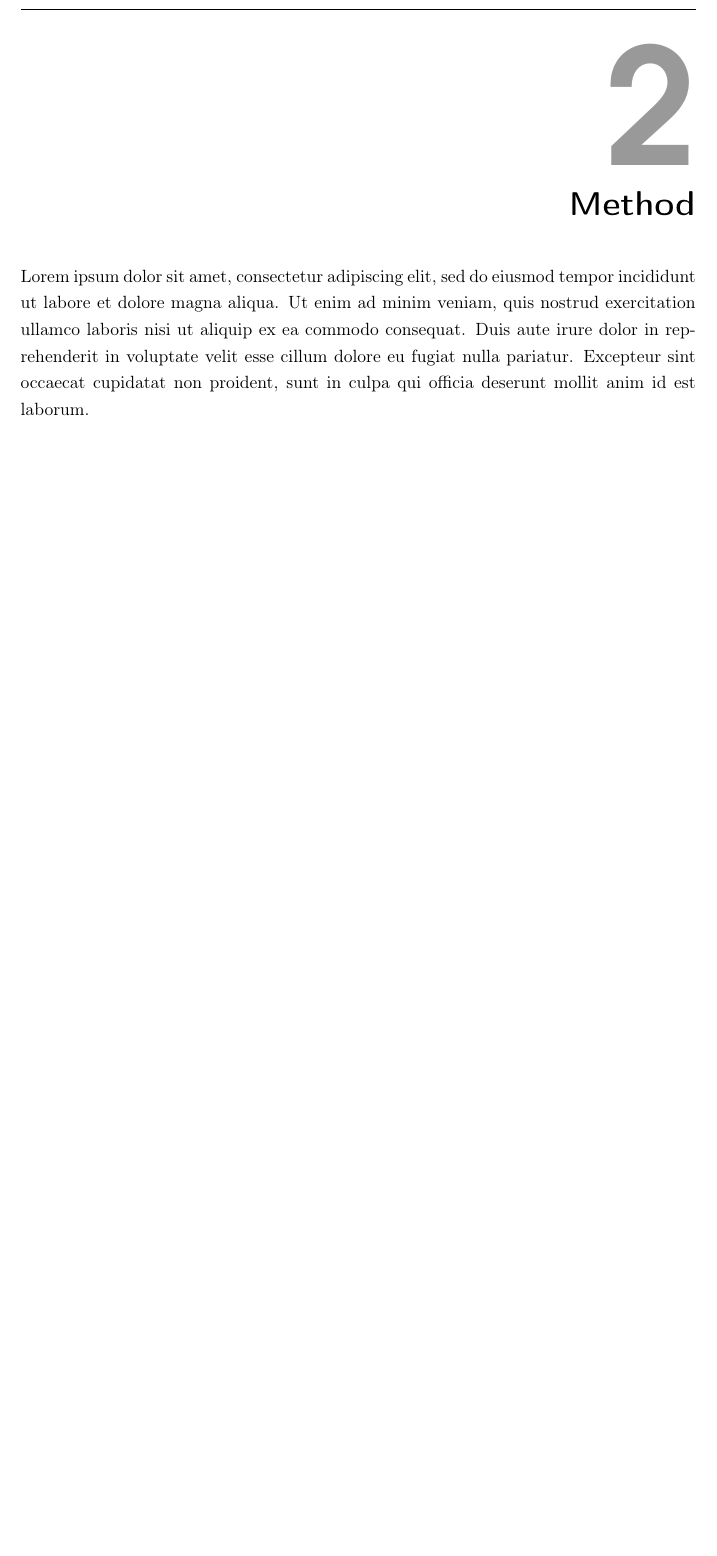
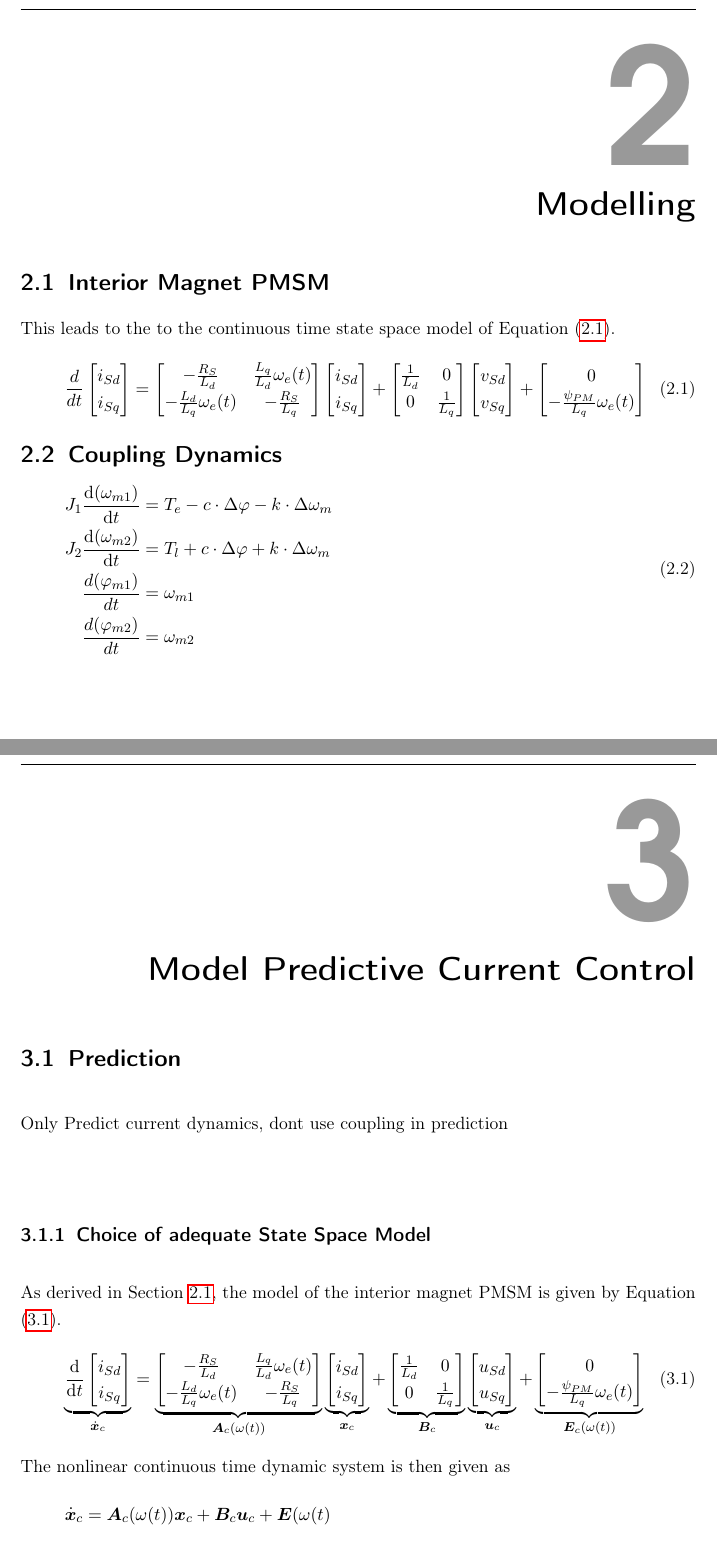
Before and after one commit to engineeringMatthias/MA_Doc, a LaTeX thesis (main.tex, which reads ch2_modelling.tex, ch3_mpcc.tex): part of page 33 of 41 before the commit and two parts of pages 33 and 35 of 45 after it, the two joined at a grey line, cut so that both start at the same text, the shorter picture padded with empty space. Compiled offline with pdfLaTeX.

Commit message:
genug fuer heute

```diff
--- /dev/null
+++ b/ch2_modelling.tex
@@ -0,0 +1,33 @@
+\chapter{Modelling} \label{sec:modelling}
+\section{Interior Magnet PMSM \label{sec:model_pmsm}}
+This leads to the to the continuous time state space model of Equation \eqref{equ:1_apv_ss}.
+\begin{equation}
+	\dfrac{d}{dt} \begin{bmatrix}
+		i_{Sd} \\i_{Sq}
+	\end{bmatrix}
+	= \begin{bmatrix}
+		-\frac{R_S}{L_d} & \frac{L_q}{L_d} \omega_e(t)\\ -\frac{L_d}{L_q} \omega_e(t) & -\frac{R_S}{L_q}
+	\end{bmatrix}\begin{bmatrix}
+		i_{Sd} \\i_{Sq}
+	\end{bmatrix} +
+	\begin{bmatrix}
+		\frac{1}{L_d} & 0 \\ 0 & \frac{1}{L_q}
+	\end{bmatrix}\begin{bmatrix}
+		v_{Sd} \\v_{Sq}
+	\end{bmatrix} + \begin{bmatrix}
+		0 \\ - \frac{\psi_{PM}}{L_q} \omega_e(t)
+	\end{bmatrix}
+	\label{equ:1_apv_ss}
+\end{equation}
+
+
+\section{Coupling Dynamics \label{sec:model_coupling}}
+\begin{equation}
+	\begin{split}
+			J_1 \frac{\diff(\omega_{m1})}{\diff t} &= T_e - c \cdot \Delta\varphi - k \cdot \Delta\omega_m \\
+			J_2 \frac{\diff(\omega_{m2})}{\diff t} &= T_l + c \cdot \Delta\varphi + k \cdot  \Delta\omega_m \\
+			\frac{d(\varphi_{m1})}{dt} &= \omega_{m1} \\
+			\frac{d(\varphi_{m2})}{dt} &= \omega_{m2}
+	\end{split}
+	\label{equ:1_coupling}
+\end{equation}
--- /dev/null
+++ b/ch3_mpcc.tex
@@ -0,0 +1,40 @@
+\chapter{Model Predictive Current Control}
+
+\section{Prediction}
+Only Predict current dynamics, dont use coupling in prediction
+
+\subsection{Choice of adequate State Space Model}
+As derived in Section \ref{sec:model_pmsm}, the model of the interior magnet PMSM is given by Equation \eqref{equ:2_apv_ss}.
+\begin{equation}
+	\underbrace{
+	\dfrac{\diff}{\diff t} \begin{bmatrix}
+		i_{Sd} \\i_{Sq}
+	\end{bmatrix}}_{\Dot{\x}_c}
+	=
+	\underbrace{
+	\begin{bmatrix}
+		-\frac{R_S}{L_d} & \frac{L_q}{L_d} \omega_e(t)\\ -\frac{L_d}{L_q} \omega_e(t) & -\frac{R_S}{L_q}
+	\end{bmatrix}}_{\bm{A}_c(\omega(t))}
+	\underbrace{
+	\begin{bmatrix}
+		i_{Sd} \\i_{Sq}
+	\end{bmatrix}}_{\x_c}
+ +
+ 	\underbrace{
+	\begin{bmatrix}
+		\frac{1}{L_d} & 0 \\ 0 & \frac{1}{L_q}
+	\end{bmatrix}}_{\bm{B}_c}
+	\underbrace{
+	\begin{bmatrix}
+		u_{Sd} \\u_{Sq}
+	\end{bmatrix}}_{\bm{u}_c}
+ +
+ \underbrace{
+ \begin{bmatrix}
+		0 \\ - \frac{\psi_{PM}}{L_q} \omega_e(t)
+	\end{bmatrix}}_{\bm{E}_c(\omega(t))}
+	\label{equ:2_apv_ss}
+\end{equation}
+The nonlinear continuous time dynamic system is then given as
+\[
+\Dot{\x}_c = \bm{A}_c(\omega(t)) \x_c + \bm{B}_c {\bm{u}_c} + \bm{E}(\omega(t)
@@ -0,0 +50,24 @@
+	\Dot{i_{Sd}}
+	&=
+	\underbrace{
+		\frac{1}{L_d} v_{Sd} - \frac{R_S}{L_d} i_{Sd}
+	}_{\Sigma_\mrm{d,decoupled}}
+	+
+	\underbrace{
+		\frac{L_q}{L_d} \, \omega_e i_{Sq}
+	}_{\Sigma_\mrm{d,coupled}}
+	\\
+	\Dot{i_{Sq}}
+	&=
+	\underbrace{
+		\frac{1}{L_q} v_{Sq} - \frac{R_S}{L_q} i_{Sq}
+	}_{\Sigma_\mrm{q,decoupled}}
+	-
+	\underbrace{
+		\frac{L_d}{L_q} \, \omega_e i_{Sd}
+	}_{\Sigma_\mrm{q,coupled}}
+	-
+	\underbrace{
+		\frac{1}{L_q} \, \omega_e \psi_{PM}
+	}_{\Sigma_\mrm{q,affine}}
+\end{align*}
```
Also changed, not shown: macros.tex (+31 -0 lines), main.tex (+7 -2 lines), main.pdf, ch3_mpcc.tex (65 more changed lines).
